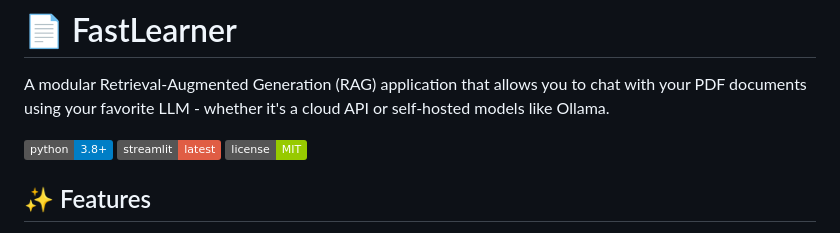
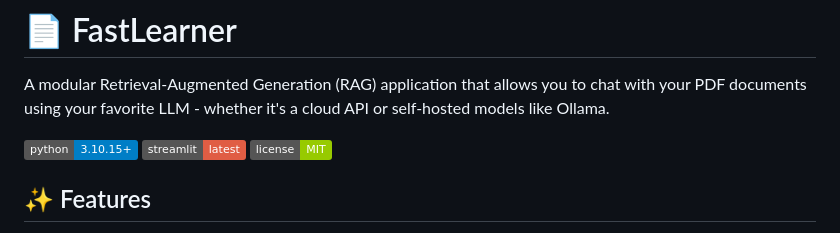
Before and after one commit to EinfachSim/FastLearner, a Markdown page: README.md, the part around the change. Rendered like a GitHub page; badges without logos.

```diff
--- a/README.md
+++ b/README.md
@@ -2,7 +2,7 @@
 
 A modular Retrieval-Augmented Generation (RAG) application that allows you to chat with your PDF documents using your favorite LLM - whether it's a cloud API or self-hosted models like Ollama.
 
-![Python](https://img.shields.io/badge/python-3.8+-blue.svg)
+![Python](https://img.shields.io/badge/python-3.10.15+-blue.svg)
 ![Streamlit](https://img.shields.io/badge/streamlit-latest-red.svg)
 ![License](https://img.shields.io/badge/license-MIT-green.svg)
 
```
